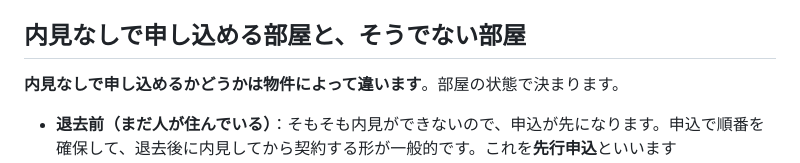
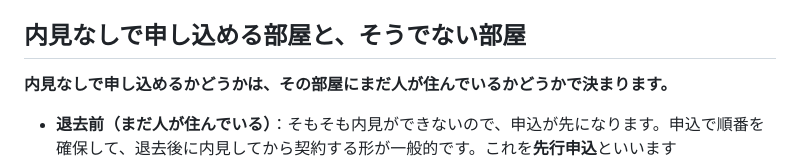
Before and after one commit to Hiro-guitar/taipachintai, a Markdown page: content/articles/naiken-nashi-checklist.md, the part around the change. Drawn GitHub-style.

Commit message:
内見なし申込の可否を、部屋の状態で決まると具体的に書く
Co-Authored-By: Claude Opus 5 <noreply@anthropic.com>
Claude-Session: https://claude.ai/code/session_01GLr2PRipU3TjuD3RnHc92w

```diff
--- a/content/articles/naiken-nashi-checklist.md
+++ b/content/articles/naiken-nashi-checklist.md
@@ -32,7 +32,7 @@ slug: naiken-nashi-checklist
 
 ## 内見なしで申し込める部屋と、そうでない部屋
 
-**内見なしで申し込めるかどうかは物件によって違います**。部屋の状態で決まります。
+**内見なしで申し込めるかどうかは、その部屋にまだ人が住んでいるかどうかで決まります。**
 
 - **退去前（まだ人が住んでいる）**：そもそも内見ができないので、申込が先になります。申込で順番を確保して、退去後に内見してから契約する形が一般的です。これを**先行申込**といいます
 - **退去済み（空室）**：いつでも内見できる状態なので、管理会社から「内見してから申し込んでください」と言われることが多いです。内見なしの申込を受けてくれる物件もありますが、管理会社によります
```
